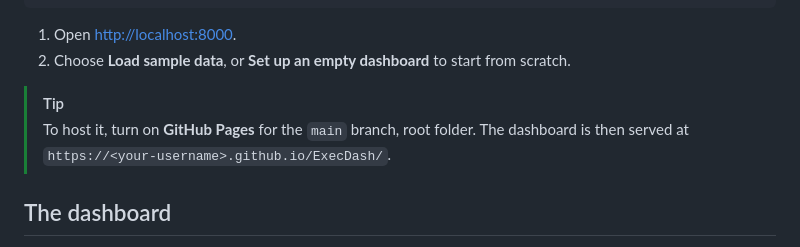
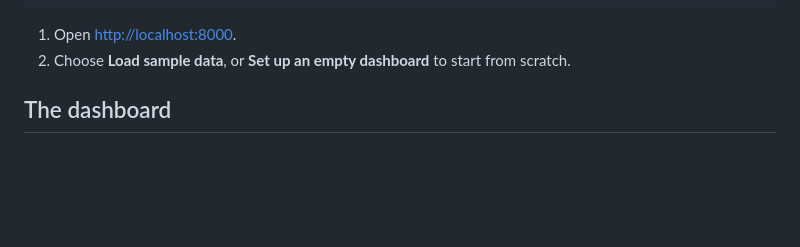
Before and after one commit to corifeo/ExecDash, a Markdown page: README.md, the part around one of its changes. GitHub-like rendering; blank space fills up the shorter version.

```diff
--- a/README.md
+++ b/README.md
@@ -59,9 +59,6 @@ python3 -m http.server 8000
 
 1. Open <http://localhost:8000>.
 2. Choose **Load sample data**, or **Set up an empty dashboard** to start from scratch.
-
-> [!TIP]
-> To host it, turn on **GitHub Pages** for the `main` branch, root folder. The dashboard is then served at `https://<your-username>.github.io/ExecDash/`.
 
 ## The dashboard
 
```
Also changed, not shown: other parts of README.md (+1 -1 lines).
